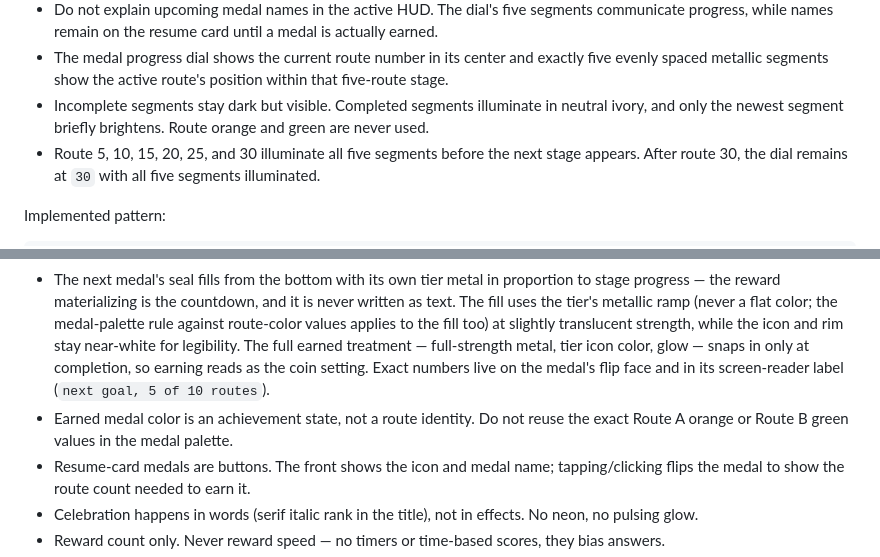
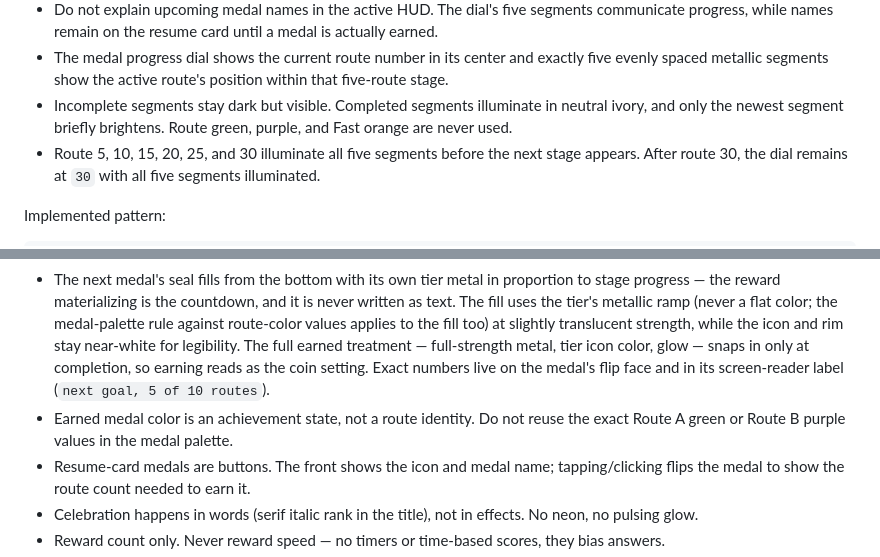
Before and after one commit to irenelivemap/ari-calm-benchmark-ui-mock, a Markdown page: docs/DESIGN.md, 2 parts joined by grey strips. Drawn GitHub-style.

```diff
--- a/docs/DESIGN.md
+++ b/docs/DESIGN.md
@@ -228,7 +229,7 @@ Rules:
 - Do not use `Route X / Y` or display the next milestone number beside the current route. Put the current route number inside the five-segment dial and let the segments communicate progress toward the next medal.
 - Do not explain upcoming medal names in the active HUD. The dial's five segments communicate progress, while names remain on the resume card until a medal is actually earned.
 - The medal progress dial shows the current route number in its center and exactly five evenly spaced metallic segments show the active route's position within that five-route stage.
-- Incomplete segments stay dark but visible. Completed segments illuminate in neutral ivory, and only the newest segment briefly brightens. Route orange and green are never used.
+- Incomplete segments stay dark but visible. Completed segments illuminate in neutral ivory, and only the newest segment briefly brightens. Route green, purple, and Fast orange are never used.
 - Route 5, 10, 15, 20, 25, and 30 illuminate all five segments before the next stage appears. After route 30, the dial remains at `30` with all five segments illuminated.
 
 Implemented pattern:
@@ -296,7 +299,7 @@ Rules:
 - Medals are letterpress seals. Locked medals stay dark and desaturated; earned medals keep the same seal and icon geometry but gain a tier-specific metallic material: bronze, silver, gold, emerald, diamond-blue, then master-violet. The next empty slot remains visible as the motivator.
 - Locked medals recede with distance: the next milestone renders at full presence with a near-white rim and icon, and each later seal steps down toward ~38%, so the shelf itself points at the active goal without arcs, rims, or added elements — including on a fresh card where nothing is earned yet. Only the seals carry the gradient — medal names keep a readability floor (≥82% presence) so every goal stays legible, including the final aspirational one. Hover, focus, or flip restores full presence. Do not add ornament to mark the next medal; light does the pointing.
 - The next medal's seal fills from the bottom with its own tier metal in proportion to stage progress — the reward materializing is the countdown, and it is never written as text. The fill uses the tier's metallic ramp (never a flat color; the medal-palette rule against route-color values applies to the fill too) at slightly translucent strength, while the icon and rim stay near-white for legibility. The full earned treatment — full-strength metal, tier icon color, glow — snaps in only at completion, so earning reads as the coin setting. Exact numbers live on the medal's flip face and in its screen-reader label (`next goal, 5 of 10 routes`).
-- Earned medal color is an achievement state, not a route identity. Do not reuse the exact Route A orange or Route B green values in the medal palette.
+- Earned medal color is an achievement state, not a route identity. Do not reuse the exact Route A green or Route B purple values in the medal palette.
 - Resume-card medals are buttons. The front shows the icon and medal name; tapping/clicking flips the medal to show the route count needed to earn it.
 - Celebration happens in words (serif italic rank in the title), not in effects. No neon, no pulsing glow.
 - Reward count only. Never reward speed — no timers or time-based scores, they bias answers.
```
Also changed, not shown: other parts of docs/DESIGN.md (+19 -12 lines).
